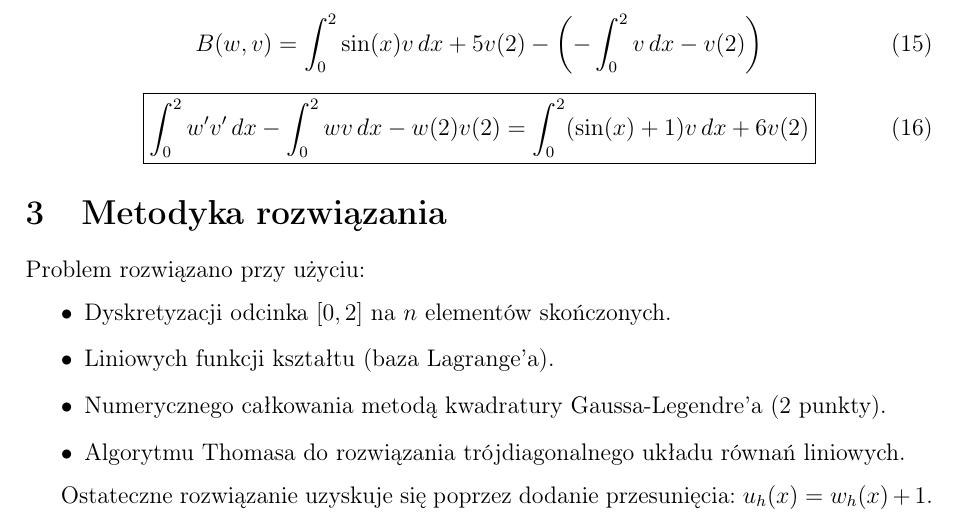
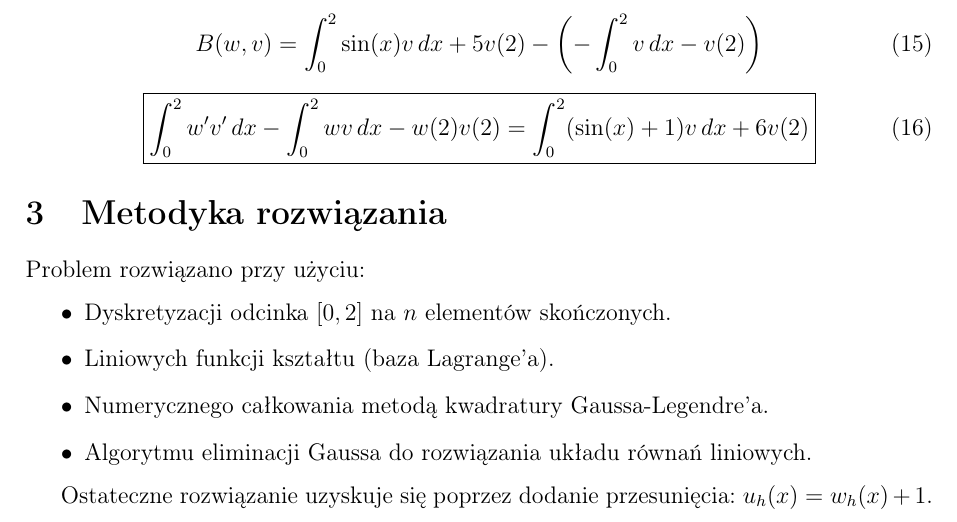
Before and after one commit to jacekloboda/finite-element-method, a LaTeX document (report.tex): part of page 2 of 3, cut so that both start at the same text. Compiled offline with pdfLaTeX.

Commit message:
new report

```diff
--- a/report.tex
+++ b/report.tex
@@ -148,8 +148,8 @@ Problem rozwiązano przy użyciu:
 \begin{itemize}
     \item Dyskretyzacji odcinka $[0, 2]$ na $n$ elementów skończonych.
     \item Liniowych funkcji kształtu (baza Lagrange'a).
-    \item Numerycznego całkowania metodą kwadratury Gaussa-Legendre'a (2 punkty).
-    \item Algorytmu Thomasa do rozwiązania trójdiagonalnego układu równań liniowych.
+    \item Numerycznego całkowania metodą kwadratury Gaussa-Legendre'a.
+    \item Algorytmu eliminacji Gaussa do rozwiązania układu równań liniowych.
 \end{itemize}
 
 Ostateczne rozwiązanie uzyskuje się poprzez dodanie przesunięcia: $u_h(x) = w_h(x) + 1$.
```
Also changed, not shown: report.pdf.
